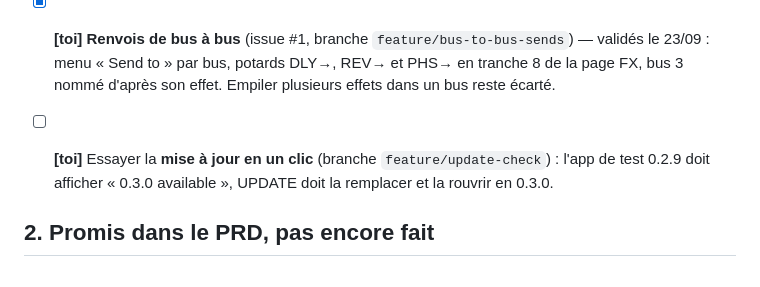
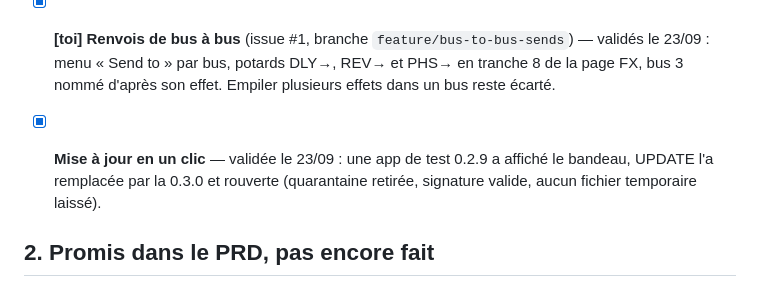
Before and after one commit to yoanbernabeu/DubStemMix, a Markdown page: TODO.md, the part around the change. Rendered like a GitHub page.

```diff
--- a/TODO.md
+++ b/TODO.md
@@ -15,7 +15,7 @@
 
 - [x] **[toi]** **Renvois de bus à bus** (issue #1, branche `feature/bus-to-bus-sends`) — validés le 23/09 : menu « Send to » par bus, potards DLY→, REV→ et PHS→ en tranche 8 de la page FX, bus 3 nommé d'après son effet. Empiler plusieurs effets dans un bus reste écarté.
 
-- [ ] **[toi]** Essayer la **mise à jour en un clic** (branche `feature/update-check`) : l'app de test 0.2.9 doit afficher « 0.3.0 available », UPDATE doit la remplacer et la rouvrir en 0.3.0.
+- [x] **Mise à jour en un clic** — validée le 23/09 : une app de test 0.2.9 a affiché le bandeau, UPDATE l'a remplacée par la 0.3.0 et rouverte (quarantaine retirée, signature valide, aucun fichier temporaire laissé).
 
 ## 2. Promis dans le PRD, pas encore fait
 
```
Also changed, not shown: PRD.md (+1 -1 lines), README.md (+2 -2 lines), docs/screenshots/settings.png, 2 other files.
